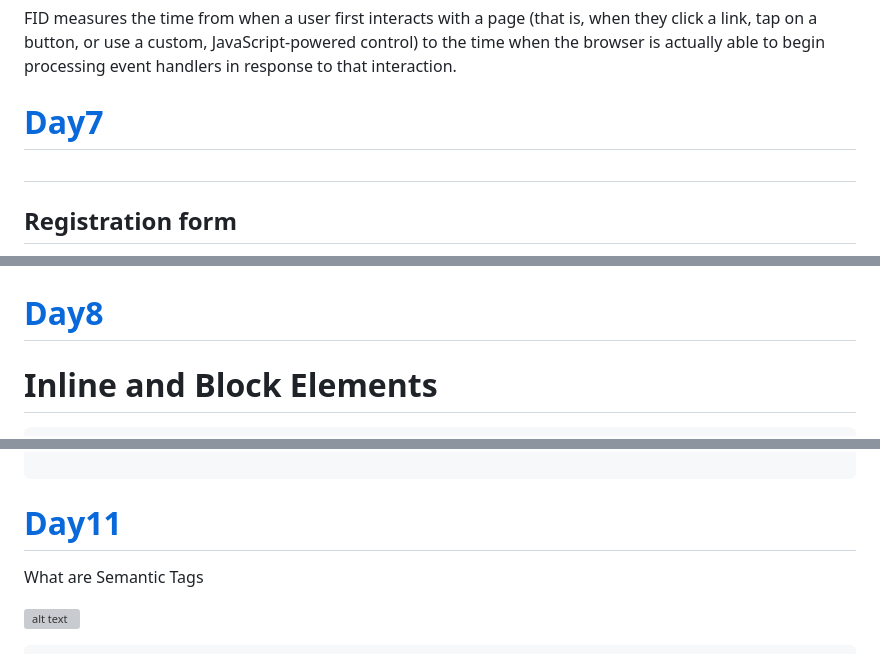
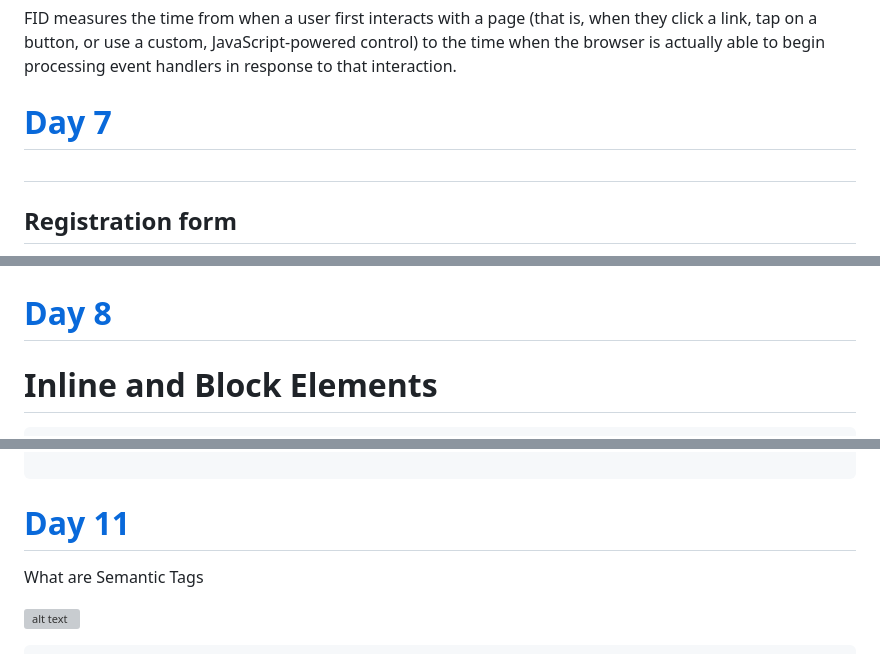
Before and after one commit to navnathdeshmukh45/Sigma-Web-Dev-Course-2024, a Markdown page: README.md, 3 parts joined by grey strips. Rendered like a GitHub page; grey boxes are pictures that could not be loaded.

````diff
--- a/README.md
+++ b/README.md
@@ -154,12 +155,12 @@ The Largest Contentful Paint (LCP) metric reports the render time of the largest
 
 FID measures the time from when a user first interacts with a page (that is, when they click a link, tap on a button, or use a custom, JavaScript-powered control) to the time when the browser is actually able to begin processing event handlers in response to that interaction.
 
-# [Day7](https://github.com/navnathdeshmukh45/Sigma-Web-Dev-Course-2024/tree/main/Day7)
+# [Day 7](https://github.com/navnathdeshmukh45/Sigma-Web-Dev-Course-2024/tree/main/Day7)
 # <h2>Registration form</h2>
 ![alt text](https://github.com/navnathdeshmukh45/Sigma-Web-Dev-Course-2024/blob/main/Day7/Day7.png)
 
 
-# [Day8](https://github.com/navnathdeshmukh45/Sigma-Web-Dev-Course-2024/tree/main/Day8)
+# [Day 8](https://github.com/navnathdeshmukh45/Sigma-Web-Dev-Course-2024/tree/main/Day8)
 
 # Inline and Block Elements
 
@@ -247,7 +249,7 @@ Video || Audio || Iframe
 
 ```
 
-# [Day11](https://github.com/navnathdeshmukh45/Sigma-Web-Dev-Course-2024/tree/main/Day11)
+# [Day 11](https://github.com/navnathdeshmukh45/Sigma-Web-Dev-Course-2024/tree/main/Day11)
 
 What are Semantic Tags
 
````
Also changed, not shown: other parts of README.md (+37 -35 lines).
